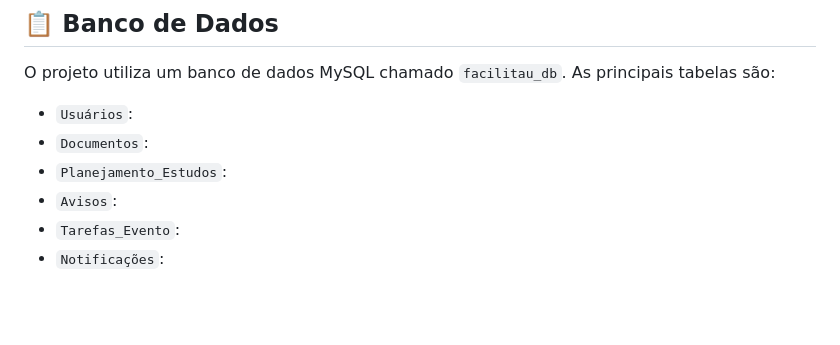
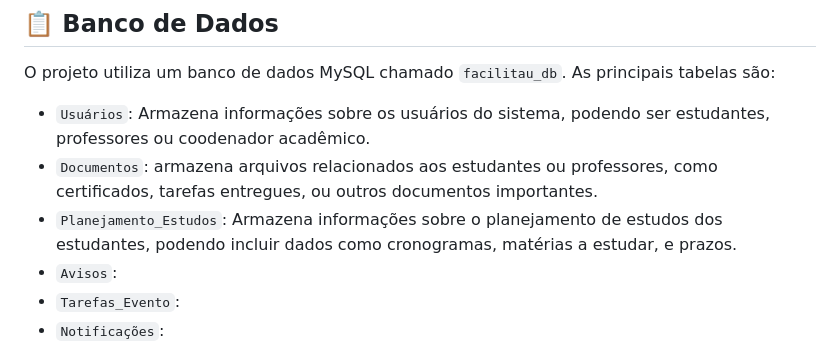
Before and after one commit to Riquehenri/FacilitaU, a Markdown page: README.md, the part around the change. Rendered like a GitHub page; blank space fills up the shorter version.

```diff
--- a/README.md
+++ b/README.md
@@ -36,9 +36,9 @@ facilitau/
 
 ## 📋 Banco de Dados
 O projeto utiliza um banco de dados MySQL chamado `facilitau_db`. As principais tabelas são:
-- `Usuários`:
-- `Documentos`:
-- `Planejamento_Estudos`:
+- `Usuários`: Armazena informações sobre os usuários do sistema, podendo ser estudantes, professores ou coodenador acadêmico.
+- `Documentos`: armazena arquivos relacionados aos estudantes ou professores, como certificados, tarefas entregues, ou outros documentos importantes.
+- `Planejamento_Estudos`: Armazena informações sobre o planejamento de estudos dos estudantes, podendo incluir dados como cronogramas, matérias a estudar, e prazos.
 - `Avisos`:
 - `Tarefas_Evento`:
 - `Notificações`:
```
